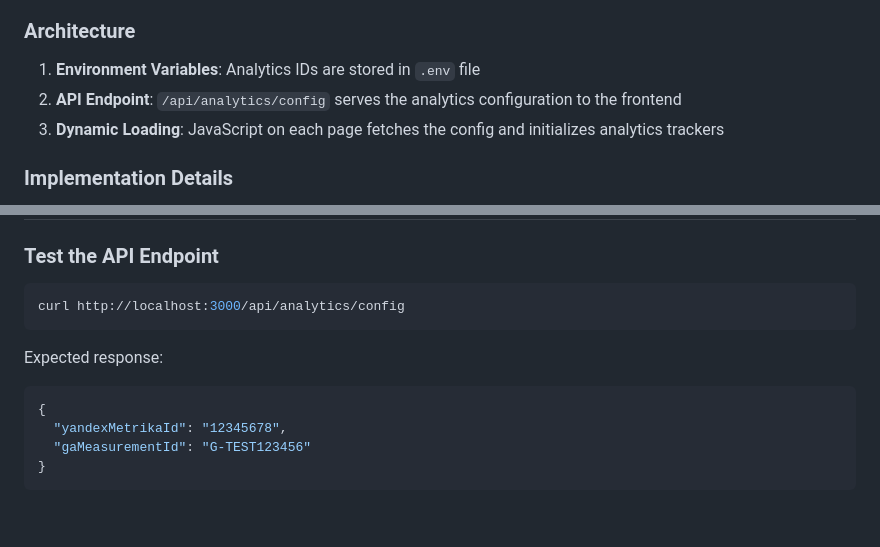
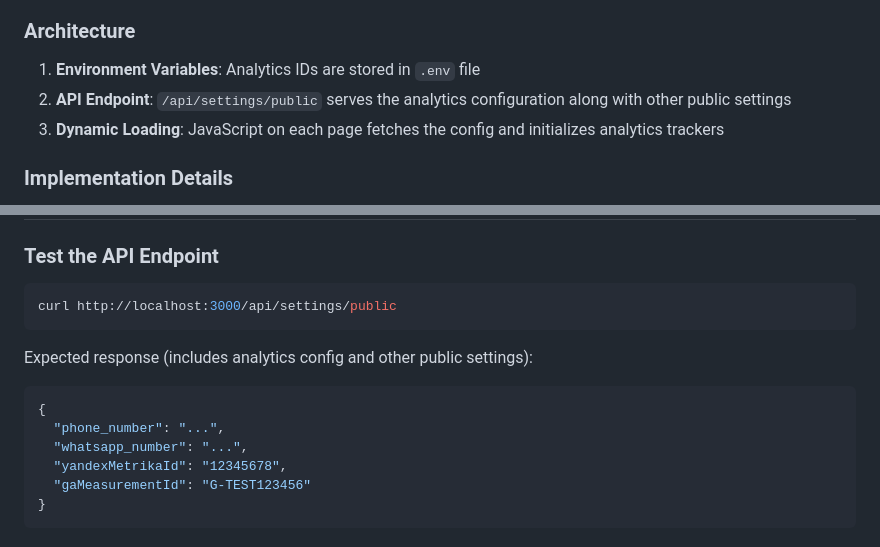
Before and after one commit to lemzakov/oqta, a Markdown page: ANALYTICS_SETUP.md, 2 parts joined by grey strips. GitHub-like rendering; blank space fills up the shorter version.

Commit message:
Update analytics documentation to reference new endpoint
Co-authored-by: lemzakov <25681972+lemzakov@users.noreply.github.com>

````diff
--- a/ANALYTICS_SETUP.md
+++ b/ANALYTICS_SETUP.md
@@ -9,7 +9,7 @@ This implementation adds Yandex Metrika and Google Analytics (GA4) tracking to a
 ### Architecture
 
 1. **Environment Variables**: Analytics IDs are stored in `.env` file
-2. **API Endpoint**: `/api/analytics/config` serves the analytics configuration to the frontend
+2. **API Endpoint**: `/api/settings/public` serves the analytics configuration along with other public settings
 3. **Dynamic Loading**: JavaScript on each page fetches the config and initializes analytics trackers
 
 ### Implementation Details
@@ -64,12 +64,14 @@ Analytics tracking is enabled on:
 ### Test the API Endpoint
 
 ```bash
-curl http://localhost:3000/api/analytics/config
+curl http://localhost:3000/api/settings/public
 ```
 
-Expected response:
+Expected response (includes analytics config and other public settings):
 ```json
 {
+  "phone_number": "...",
+  "whatsapp_number": "...",
   "yandexMetrikaId": "12345678",
   "gaMeasurementId": "G-TEST123456"
 }
````
